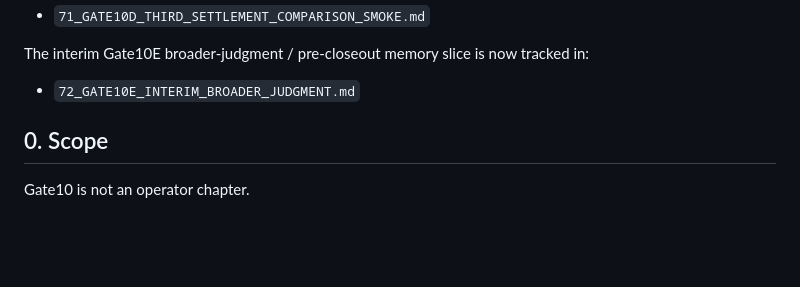
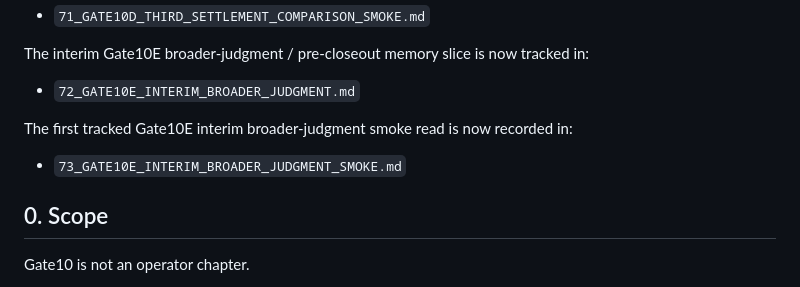
Before and after one commit to Udonburo/pale-ale, a Markdown page: workstream/63_GATE10_TRUSTED_TREE_SETTLEMENT_COURT.md, the part around the change. Drawn GitHub-style; blank space fills up the shorter version.

```diff
--- a/workstream/63_GATE10_TRUSTED_TREE_SETTLEMENT_COURT.md
+++ b/workstream/63_GATE10_TRUSTED_TREE_SETTLEMENT_COURT.md
@@ -56,6 +56,10 @@ The first tracked Gate10D third settlement-comparison smoke read is now recorded
 The interim Gate10E broader-judgment / pre-closeout memory slice is now tracked in:
 
 - `72_GATE10E_INTERIM_BROADER_JUDGMENT.md`
+
+The first tracked Gate10E interim broader-judgment smoke read is now recorded in:
+
+- `73_GATE10E_INTERIM_BROADER_JUDGMENT_SMOKE.md`
 
 ## 0. Scope
 
```
Also changed, not shown: workstream/72_GATE10E_INTERIM_BROADER_JUDGMENT.md (+9 -1 lines), workstream/73_GATE10E_INTERIM_BROADER_JUDGMENT_SMOKE.md (added, +167 -0 lines).
